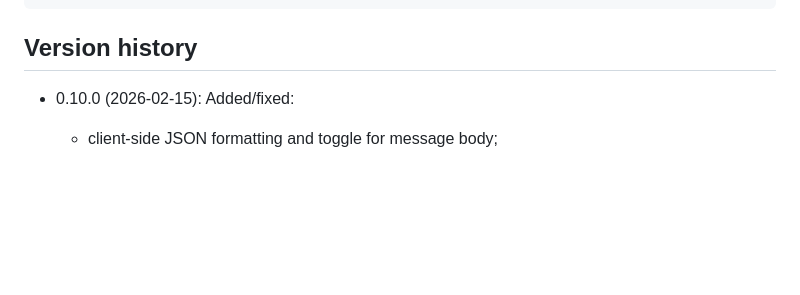
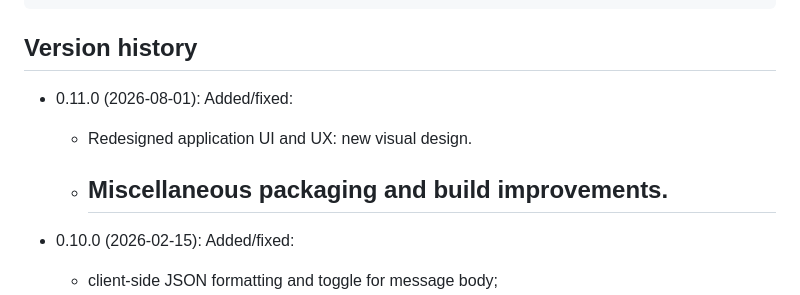
Before and after one commit to VeselovAndrey/ServiceBusViewer, a Markdown page: README.md, the part around the change. GitHub-like rendering; blank space fills up the shorter version.

Commit message:
Update README: add v0.11.0

```diff
--- a/README.md
+++ b/README.md
@@ -119,6 +119,10 @@ Endpoint=sb://host.docker.internal:[PORT];SharedAccessKeyName=RootManageSharedAc
 
 ## Version history
 
+- 0.11.0 (2026-08-01): Added/fixed:
+  - Redesigned application UI and UX: new visual design.
+  - Miscellaneous packaging and build improvements.
+	-
 - 0.10.0 (2026-02-15): Added/fixed:
   - client-side JSON formatting and toggle for message body;
   - display of subscription filters;
```
